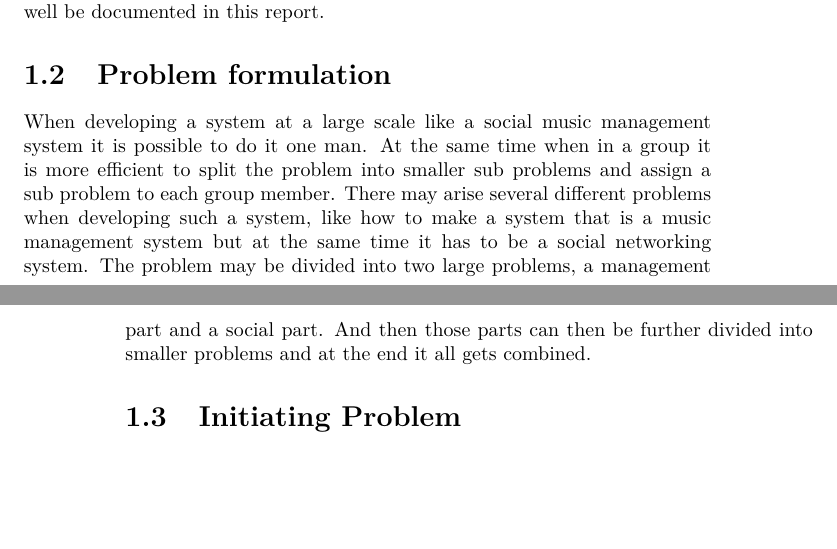
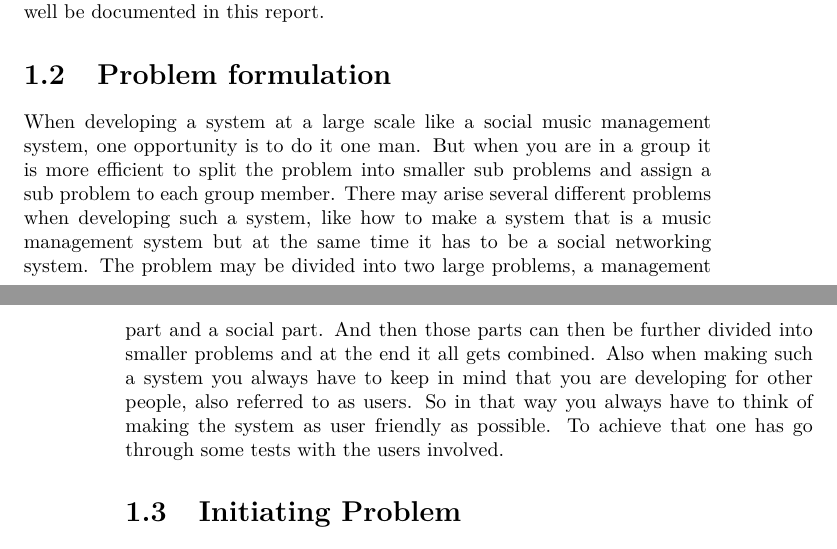
Before and after one commit to Ezphares/codename-Moving-Whales, a LaTeX thesis (Report/movingwhales/movingwhales.tex, which reads Report/movingwhales/introduction/problem_formulation.tex): two parts of pages 3 and 4 of 19, joined at a grey line, cut so that both start at the same text, the shorter picture padded with empty space. Compiled offline with pdfLaTeX.

Commit message:
added more text

```diff
--- a/Report/movingwhales/introduction/problem_formulation.tex
+++ b/Report/movingwhales/introduction/problem_formulation.tex
@@ -1,4 +1,2 @@
 \section{Problem formulation}
-When developing a system at a large scale like a social music management system it is possible to do it one man. At the same time when in a group it is more efficient to split the problem into smaller sub problems and assign a sub problem to each group member. There may arise several different problems when developing such a system, like how to make a system that is a music management system but at the same time it has to be a social networking system. The problem may be divided into two large problems, a management part and a social part. And then those parts can then be further divided into smaller problems and at the end it all gets combined.
-
-%skal måske lige skrives lidt om og så skal der nok også lige tilføjes lidt mere.
+When developing a system at a large scale like a social music management system, one opportunity is to do it one man. But when you are in a group it is more efficient to split the problem into smaller sub problems and assign a sub problem to each group member. There may arise several different problems when developing such a system, like how to make a system that is a music management system but at the same time it has to be a social networking system. The problem may be divided into two large problems, a management part and a social part. And then those parts can then be further divided into smaller problems and at the end it all gets combined. Also when making such a system you always have to keep in mind that you are developing for other people, also referred to as users. So in that way you always have to think of making the system as user friendly as possible. To achieve that one has go through some tests with the users involved.
```
